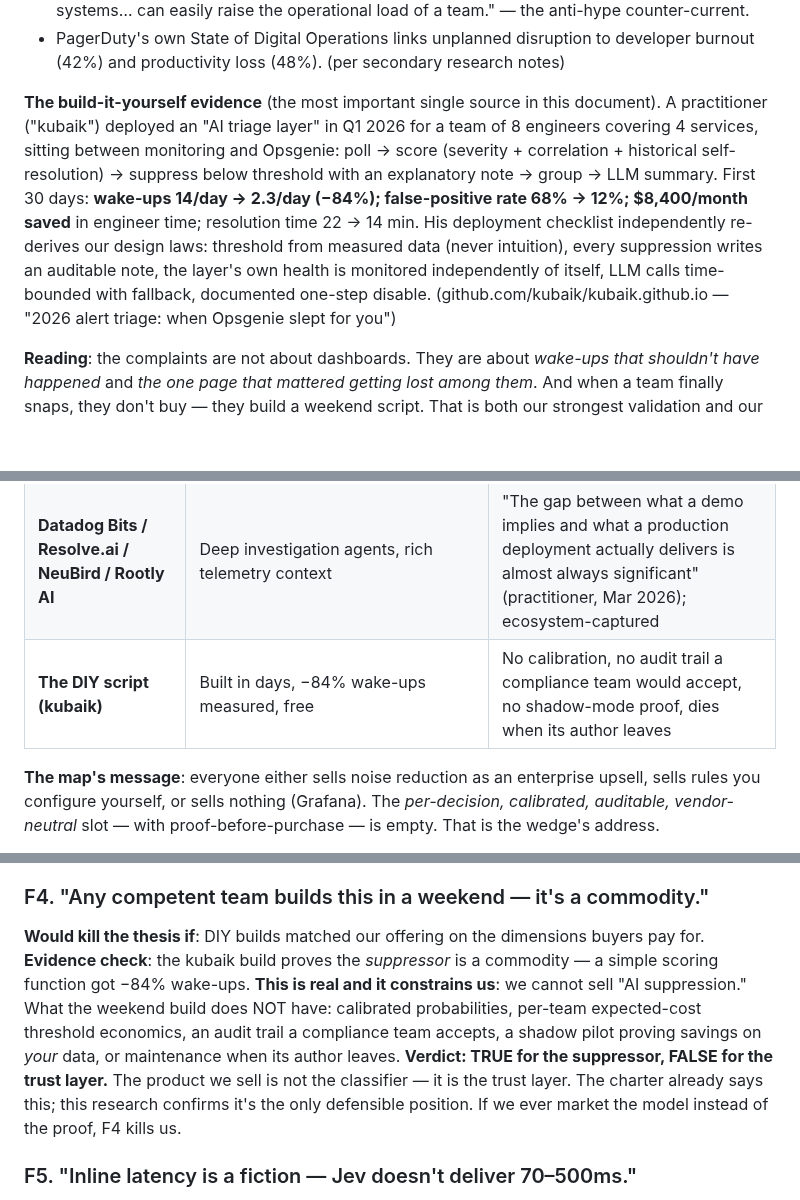
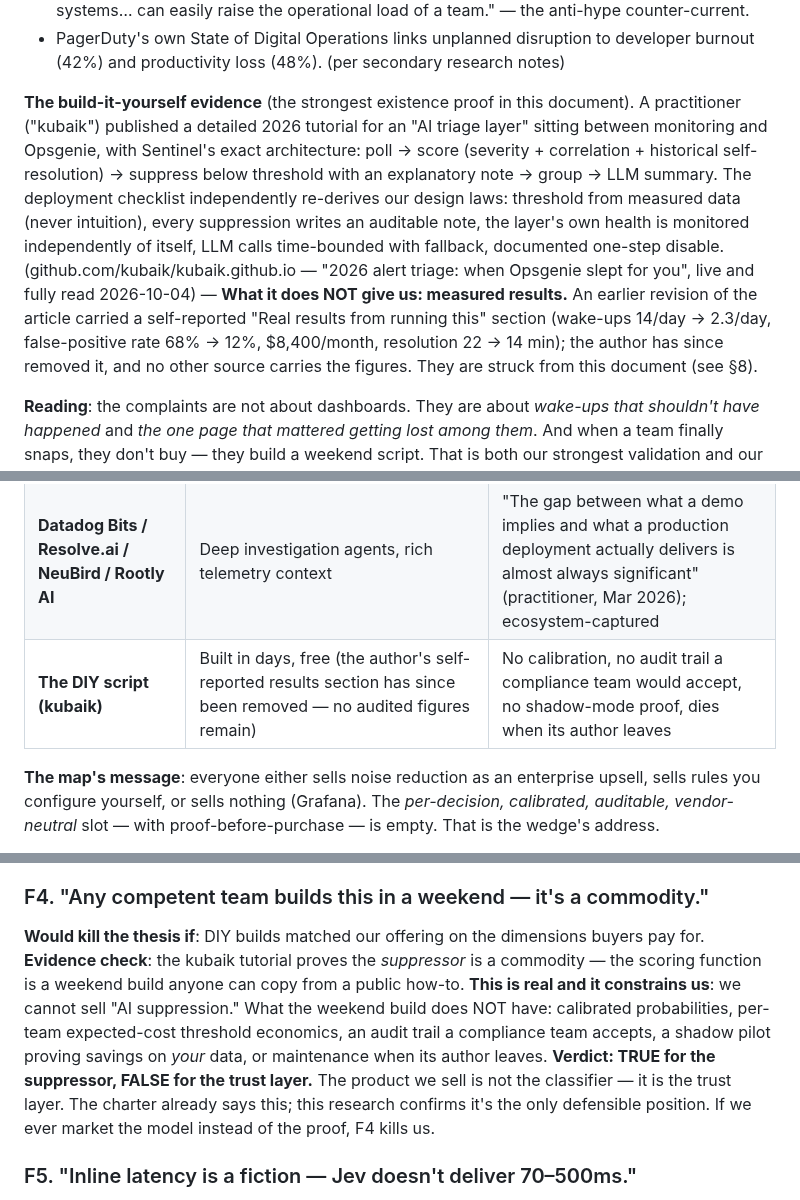
Before and after one commit to AdityaPagare619/sentinel, a Markdown page: research/domain-validation-2026-10-04.md, 3 parts joined by grey strips. Drawn GitHub-style; blank space fills up the shorter version.

```diff
--- a/research/domain-validation-2026-10-04.md
+++ b/research/domain-validation-2026-10-04.md
@@ -75,7 +75,7 @@ PagerDuty's noise story is a paid add-on stack, never bundled:
 - Catchpoint SRE Report 2025 (300+ professionals, 7th annual): **median toil rose from 25% to 30% — the first increase in five years — despite widespread AI adoption**. (silicon.co.uk press release; markets.financialcontent.com). Secondary coverage (itbrew.com, Jan 2025) adds Datadog senior staff engineer Laura de Vesine's comment: "manual supervision of AI systems… can easily raise the operational load of a team." — the anti-hype counter-current.
 - PagerDuty's own State of Digital Operations links unplanned disruption to developer burnout (42%) and productivity loss (48%). (per secondary research notes)
 
-**The build-it-yourself evidence** (the most important single source in this document). A practitioner ("kubaik") deployed an "AI triage layer" in Q1 2026 for a team of 8 engineers covering 4 services, sitting between monitoring and Opsgenie: poll → score (severity + correlation + historical self-resolution) → suppress below threshold with an explanatory note → group → LLM summary. First 30 days: **wake-ups 14/day → 2.3/day (−84%); false-positive rate 68% → 12%; $8,400/month saved** in engineer time; resolution time 22 → 14 min. His deployment checklist independently re-derives our design laws: threshold from measured data (never intuition), every suppression writes an auditable note, the layer's own health is monitored independently of itself, LLM calls time-bounded with fallback, documented one-step disable. (github.com/kubaik/kubaik.github.io — "2026 alert triage: when Opsgenie slept for you")
+**The build-it-yourself evidence** (the strongest existence proof in this document). A practitioner ("kubaik") published a detailed 2026 tutorial for an "AI triage layer" sitting between monitoring and Opsgenie, with Sentinel's exact architecture: poll → score (severity + correlation + historical self-resolution) → suppress below threshold with an explanatory note → group → LLM summary. The deployment checklist independently re-derives our design laws: threshold from measured data (never intuition), every suppression writes an auditable note, the layer's own health is monitored independently of itself, LLM calls time-bounded with fallback, documented one-step disable. (github.com/kubaik/kubaik.github.io — "2026 alert triage: when Opsgenie slept for you", live and fully read 2026-10-04) — **What it does NOT give us: measured results.** An earlier revision of the article carried a self-reported "Real results from running this" section (wake-ups 14/day → 2.3/day, false-positive rate 68% → 12%, $8,400/month, resolution 22 → 14 min); the author has since removed it, and no other source carries the figures. They are struck from this document (see §8).
 
 **Reading**: the complaints are not about dashboards. They are about *wake-ups that shouldn't have happened* and *the one page that mattered getting lost among them*. And when a team finally snaps, they don't buy — they build a weekend script. That is both our strongest validation and our sharpest competitive warning (§5, F4).
 
@@ -119,7 +119,7 @@ A DynamoDB DNS-management bug cascaded to 75–113 AWS services (EC2 launches, L
 | **incident.io** | Modern UX, correlation engine, AI SRE pre-investigation, already markets confidence scores + audit trails | On-call is a $12/user/mo add-on ($31 real); Slack-centric; not vendor-neutral middleware |
 | **Spike.sh / Squadcast / Zenduty** | $6–7/user/mo all-inclusive; Squadcast bundles ML grouping free | No calibrated suppression story; full-platform switch required |
 | **Datadog Bits / Resolve.ai / NeuBird / Rootly AI** | Deep investigation agents, rich telemetry context | "The gap between what a demo implies and what a production deployment actually delivers is almost always significant" (practitioner, Mar 2026); ecosystem-captured |
-| **The DIY script (kubaik)** | Built in days, −84% wake-ups measured, free | No calibration, no audit trail a compliance team would accept, no shadow-mode proof, dies when its author leaves |
+| **The DIY script (kubaik)** | Built in days, free (the author's self-reported results section has since been removed — no audited figures remain) | No calibration, no audit trail a compliance team would accept, no shadow-mode proof, dies when its author leaves |
 
 **The map's message**: everyone either sells noise reduction as an enterprise upsell, sells rules you configure yourself, or sells nothing (Grafana). The *per-decision, calibrated, auditable, vendor-neutral* slot — with proof-before-purchase — is empty. That is the wedge's address.
 
@@ -143,7 +143,7 @@ What evidence would prove page-or-suppress ISN'T a real, painful, buyable proble
 
 ### F4. "Any competent team builds this in a weekend — it's a commodity."
 **Would kill the thesis if**: DIY builds matched our offering on the dimensions buyers pay for.
-**Evidence check**: the kubaik build proves the *suppressor* is a commodity — a simple scoring function got −84% wake-ups. **This is real and it constrains us**: we cannot sell "AI suppression." What the weekend build does NOT have: calibrated probabilities, per-team expected-cost threshold economics, an audit trail a compliance team accepts, a shadow pilot proving savings on *your* data, or maintenance when its author leaves. **Verdict: TRUE for the suppressor, FALSE for the trust layer.** The product we sell is not the classifier — it is the trust layer. The charter already says this; this research confirms it's the only defensible position. If we ever market the model instead of the proof, F4 kills us.
+**Evidence check**: the kubaik tutorial proves the *suppressor* is a commodity — the scoring function is a weekend build anyone can copy from a public how-to. **This is real and it constrains us**: we cannot sell "AI suppression." What the weekend build does NOT have: calibrated probabilities, per-team expected-cost threshold economics, an audit trail a compliance team accepts, a shadow pilot proving savings on *your* data, or maintenance when its author leaves. **Verdict: TRUE for the suppressor, FALSE for the trust layer.** The product we sell is not the classifier — it is the trust layer. The charter already says this; this research confirms it's the only defensible position. If we ever market the model instead of the proof, F4 kills us.
 
 ### F5. "Inline latency is a fiction — Jev doesn't deliver 70–500ms."
 **Would kill the thesis if**: Jev's real latency made before-the-page triage unreliable, collapsing us into just another out-of-band poller (where the DIY script already lives).
```
Also changed, not shown: other parts of research/domain-validation-2026-10-04.md (+5 -3 lines).
